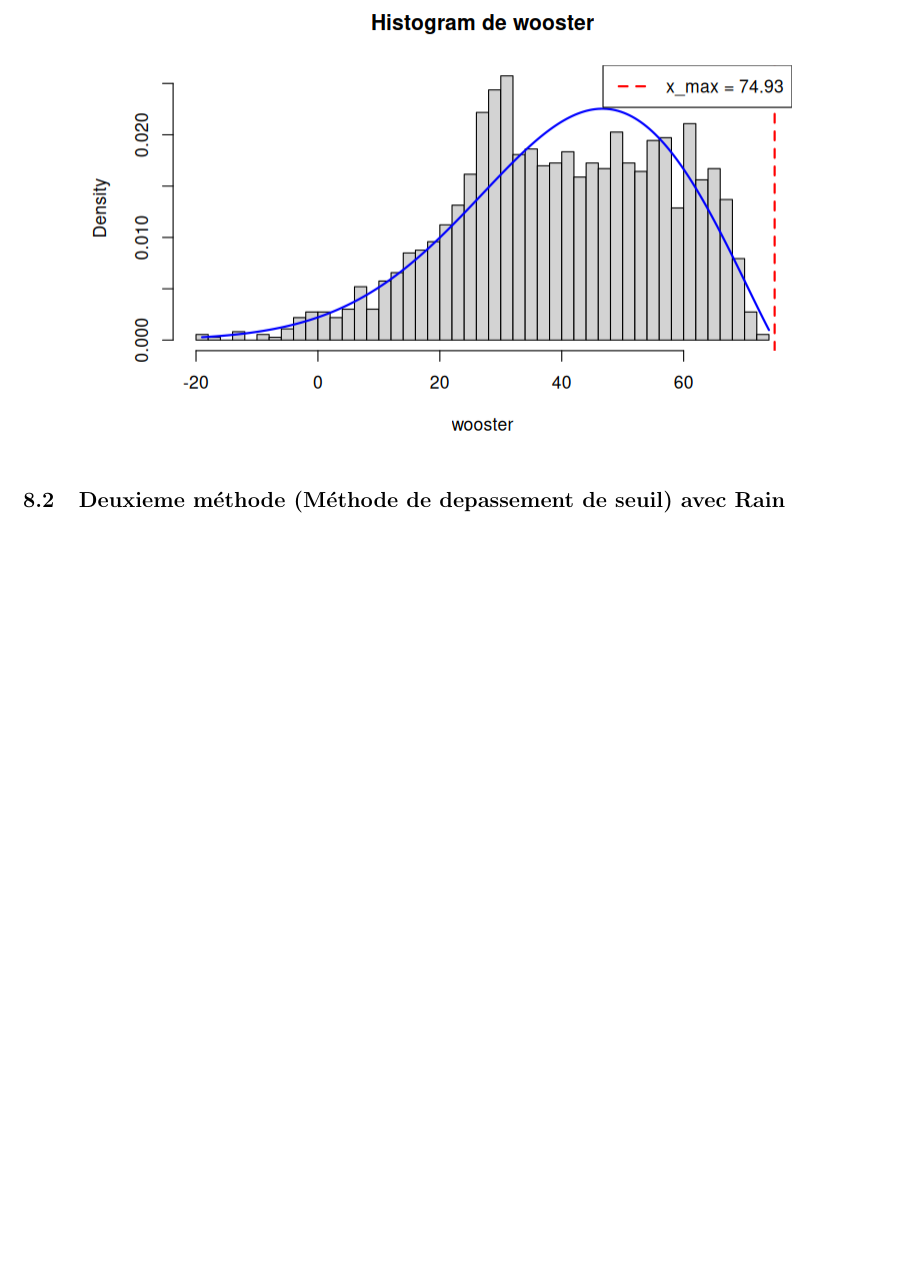
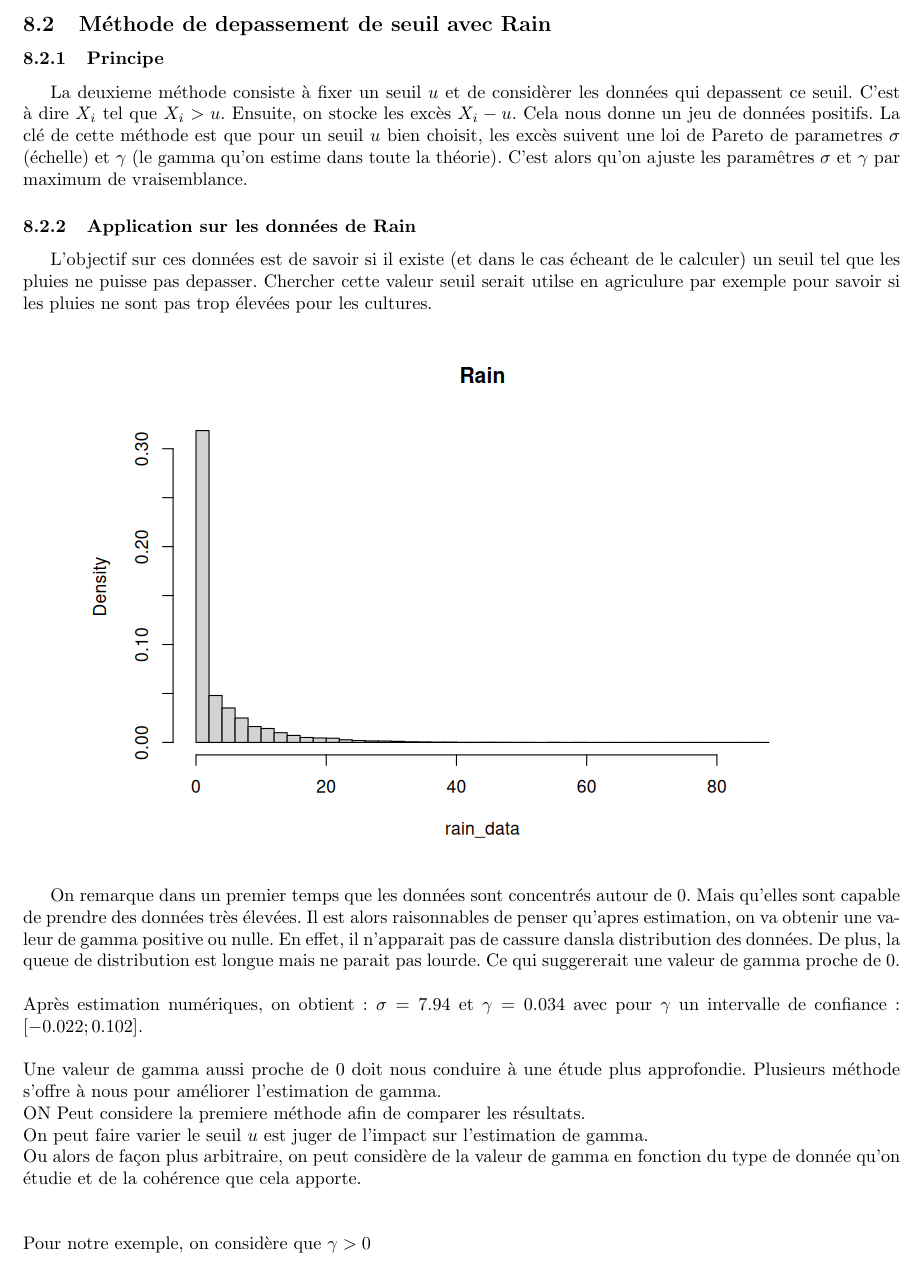
Before and after one commit to DamienMariac/HAX817X-Projet, a LaTeX document (text.tex): part of page 18 of 19 before the commit and part of page 18 of 20 after it, cut so that both start at the same text, the shorter picture padded with empty space. Compiled offline with pdfLaTeX.

Commit message:
methode depassement seuil

```diff
--- a/text.tex
+++ b/text.tex
@@ -917,10 +917,47 @@ Ce seuil est donc de : $x_{max} = \mu - \frac{\sigma}{\gamma} = 74.93 $
 \\
 Il est alors raisonnables de penser que les températures à Wooster ne depassent pas $74.93$.
 
+v
+\subsection{Méthode de depassement de seuil avec Rain}
+
+\subsubsection{Principe}
+
+La deuxieme méthode consiste à fixer un seuil $u$ et de considèrer les données qui depassent ce seuil. C'est à dire $X_i$ tel que $X_i > u$.
+Ensuite, on stocke les excès $X_i - u$. Cela nous donne un jeu de données positifs.
+La clé de cette méthode est que pour un seuil $u$ bien choisit, les excès suivent une loi de Pareto de parametres $\sigma$ (échelle) et $\gamma$ (le gamma qu'on estime dans toute la théorie).
+C'est alors qu'on ajuste les paramêtres $\sigma$ et $\gamma$ par maximum de vraisemblance.
+
+\subsubsection{Application sur les données de Rain}
+
+L'objectif sur ces données est de savoir si il existe (et dans le cas écheant de le calculer) un seuil tel que les pluies ne puisse pas depasser.
+Chercher cette valeur seuil serait utilse en agriculure par exemple pour savoir si les pluies ne sont pas trop élevées pour les cultures.
+
 \begin{center}
-	\includegraphics[scale=0.8]{./images/wooster.png}
+	\includegraphics[scale=0.8]{./images/rainhisto.png}
 \end{center}
 
-\subsection{Deuxieme méthode (Méthode de depassement de seuil) avec Rain}
+On remarque dans un premier temps que les données sont concentrés autour de 0. Mais qu'elles sont capable de prendre des données très élevées.
+Il est alors raisonnables de penser qu'apres estimation, on va obtenir une valeur de gamma positive ou nulle. En effet, il n'apparait pas de cassure dansla distribution des données.
+De plus, la queue de distribution est longue mais ne parait pas lourde. Ce qui suggererait une valeur de gamma proche de 0.
+\\
+\\
+Après estimation numériques, on obtient : $\sigma = 7.94$ et $\gamma = 0.034$ avec pour $\gamma$ un intervalle de confiance : $[-0.022 ; 0.102]$.
+\\
+\\
+Une valeur de gamma aussi proche de 0 doit nous conduire à une étude plus approfondie.
+Plusieurs méthode s'offre à nous pour améliorer l'estimation de gamma.
+\\
+ON Peut considere la premiere méthode afin de comparer les résultats.
+\\
+On peut faire varier le seuil $u$ est juger de l'impact sur l'estimation de gamma.
+\\
+Ou alors de façon plus arbitraire, on peut considère de la valeur de gamma en fonction du type de donnée qu'on étudie et de la cohérence que cela apporte.
+\\
+\\
+\\
+Pour notre exemple, on considère que $\gamma > 0$
 
+\begin{center}
+	\includegraphics[scale=0.8]{./images/rainhistodensite.png}
+\end{center}
 
```
Also changed, not shown: images/rainhisto.png (added), images/rainhistodensite.png (added), text.pdf, text.tex (8 more changed lines), 6 other files.
